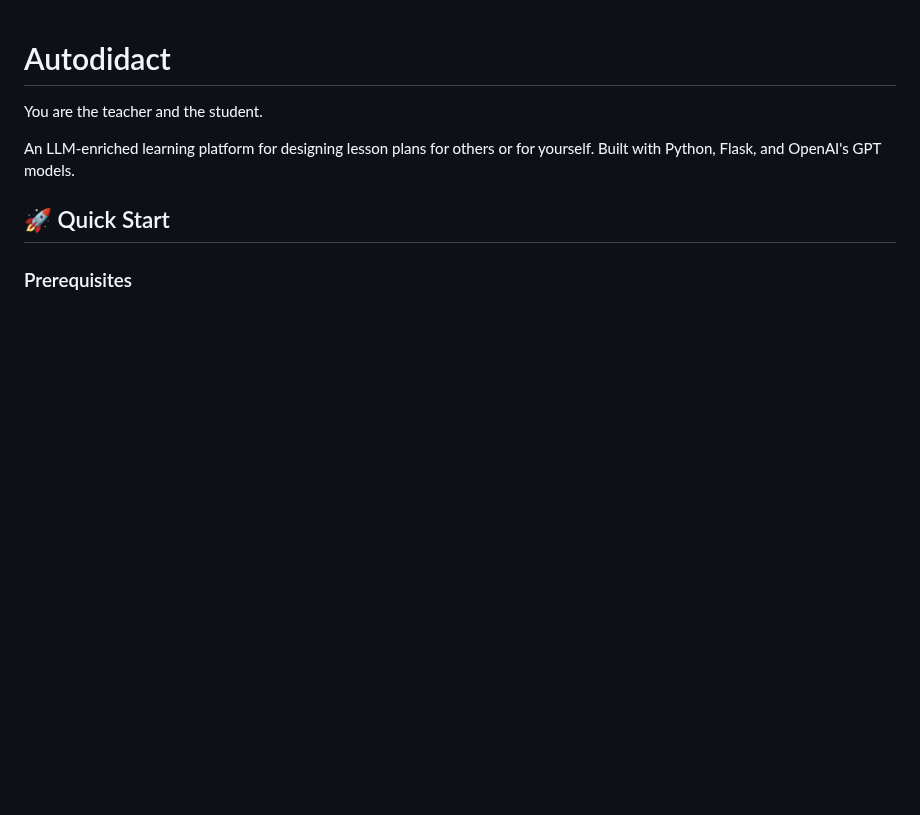
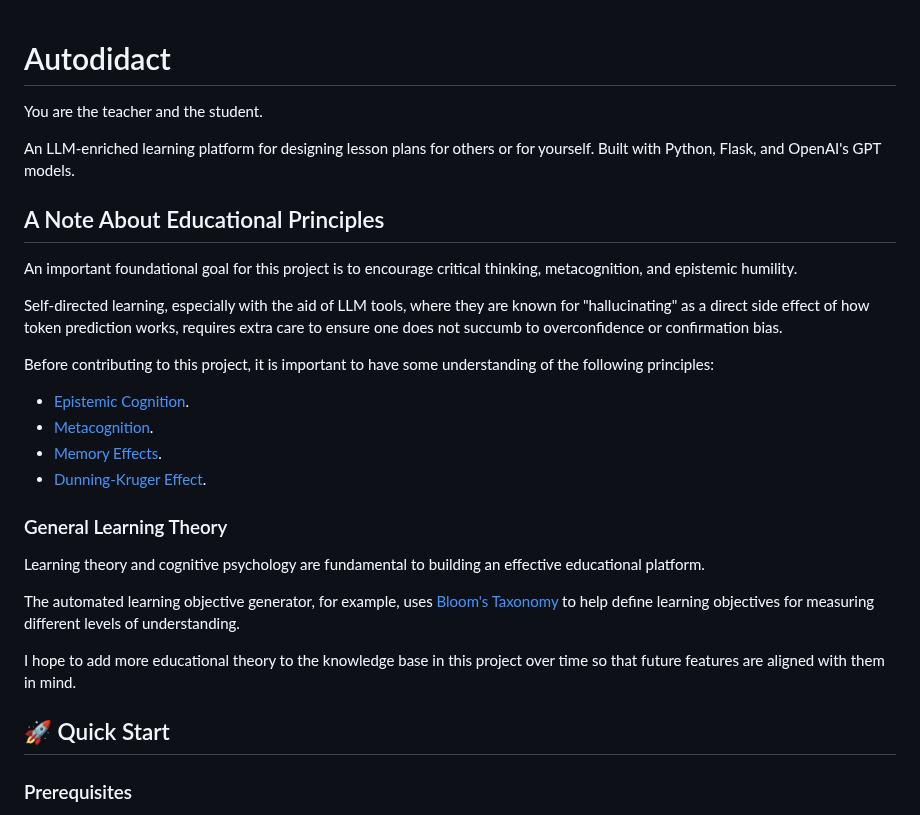
Before and after one commit to darren277/autodidact, a Markdown page: README.md, the part around the change. Rendered like a GitHub page; blank space fills up the shorter version.

Commit message:
Added some notes about educational principles and epistemic guardrails.

```diff
--- a/README.md
+++ b/README.md
@@ -3,6 +3,26 @@
 You are the teacher and the student.
 
 An LLM-enriched learning platform for designing lesson plans for others or for yourself. Built with Python, Flask, and OpenAI's GPT models.
+
+## A Note About Educational Principles
+
+An important foundational goal for this project is to encourage critical thinking, metacognition, and epistemic humility.
+
+Self-directed learning, especially with the aid of LLM tools, where they are known for "hallucinating" as a direct side effect of how token prediction works, requires extra care to ensure one does not succumb to overconfidence or confirmation bias.
+
+Before contributing to this project, it is important to have some understanding of the following principles:
+* [Epistemic Cognition](https://en.wikipedia.org/wiki/Epistemic_cognition).
+* [Metacognition](https://en.wikipedia.org/wiki/Metacognition).
+* [Memory Effects](https://en.wikipedia.org/wiki/Memory_effect).
+* [Dunning-Kruger Effect](https://en.wikipedia.org/wiki/Dunning%E2%80%93Kruger_effect).
+
+### General Learning Theory
+
+Learning theory and cognitive psychology are fundamental to building an effective educational platform.
+
+The automated learning objective generator, for example, uses [Bloom's Taxonomy](https://en.wikipedia.org/wiki/Bloom%27s_taxonomy) to help define learning objectives for measuring different levels of understanding.
+
+I hope to add more educational theory to the knowledge base in this project over time so that future features are aligned with them in mind.
 
 ## 🚀 Quick Start
 
```
Also changed, not shown: docs/CONTRIBUTING.md (+12 -0 lines).
